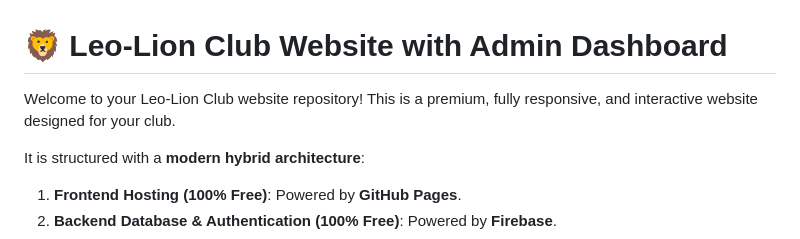
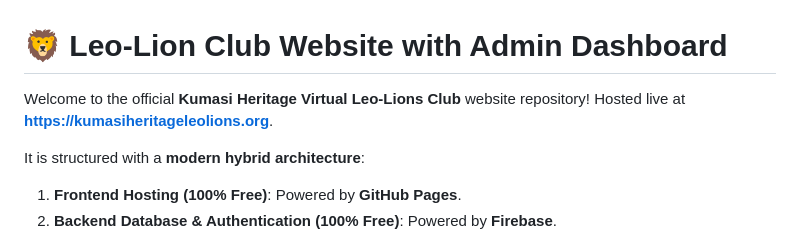
Before and after one commit to K9CHRIS/kumasi-heritage-leo, a Markdown page: README.md, the part around the change. Rendered like a GitHub page.

Commit message:
deploy: 258e2a15a9c1e5f32184ab0072f9626cc356ac8b

```diff
--- a/README.md
+++ b/README.md
@@ -1,6 +1,6 @@
 # 🦁 Leo-Lion Club Website with Admin Dashboard
 
-Welcome to your Leo-Lion Club website repository! This is a premium, fully responsive, and interactive website designed for your club.
+Welcome to the official **Kumasi Heritage Virtual Leo-Lions Club** website repository! Hosted live at **[https://kumasiheritageleolions.org](https://kumasiheritageleolions.org)**.
 
 It is structured with a **modern hybrid architecture**:
 1. **Frontend Hosting (100% Free)**: Powered by **GitHub Pages**.
```
